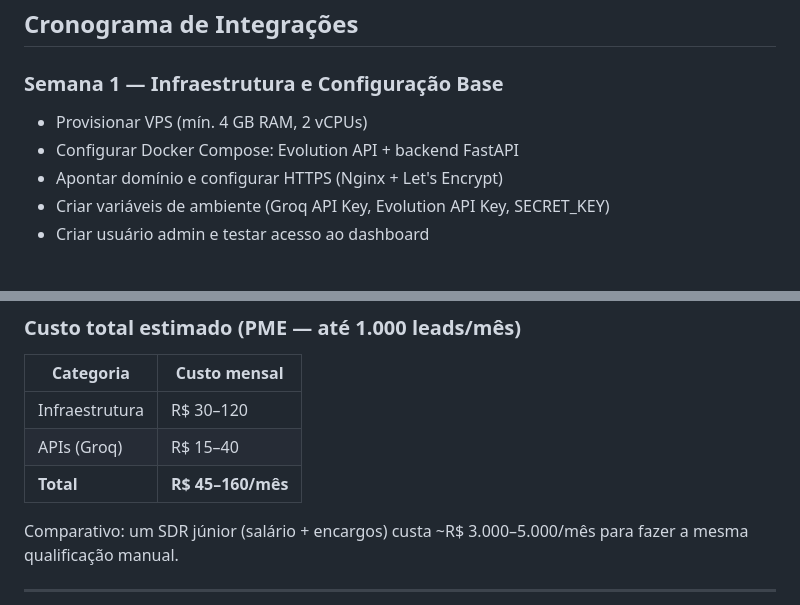
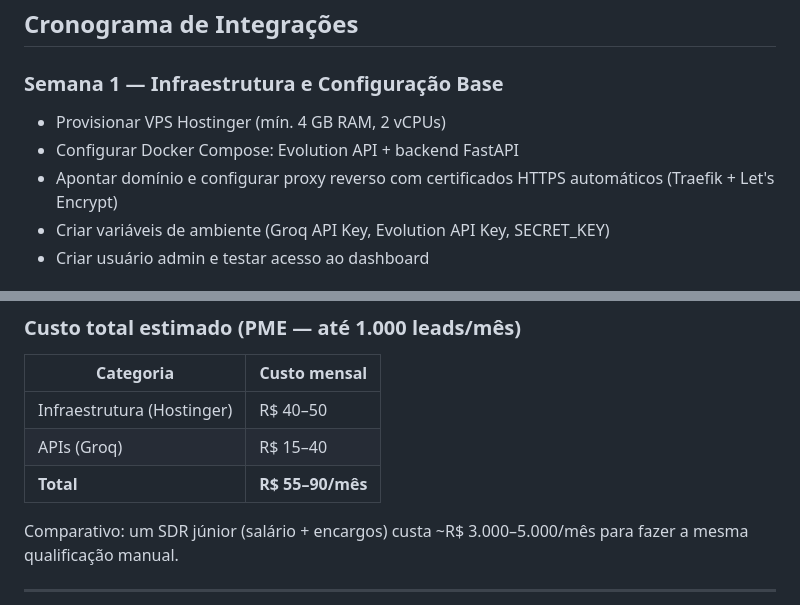
Before and after one commit to LuisEduardo100/lead-qualifier, a Markdown page: PLANO_IMPLEMENTACAO.md, 2 parts joined by grey strips. GitHub-like rendering.

```diff
--- a/PLANO_IMPLEMENTACAO.md
+++ b/PLANO_IMPLEMENTACAO.md
@@ -9,9 +9,9 @@ Implantação do Lead Qualifier em uma empresa de médio porte com 1 a 3 canais
 ## Cronograma de Integrações
 
 ### Semana 1 — Infraestrutura e Configuração Base
-- Provisionar VPS (mín. 4 GB RAM, 2 vCPUs)
+- Provisionar VPS Hostinger (mín. 4 GB RAM, 2 vCPUs)
 - Configurar Docker Compose: Evolution API + backend FastAPI
-- Apontar domínio e configurar HTTPS (Nginx + Let's Encrypt)
+- Apontar domínio e configurar proxy reverso com certificados HTTPS automáticos (Traefik + Let's Encrypt)
 - Criar variáveis de ambiente (Groq API Key, Evolution API Key, SECRET_KEY)
 - Criar usuário admin e testar acesso ao dashboard
 
@@ -76,9 +75,9 @@ Implantação do Lead Qualifier em uma empresa de médio porte com 1 a 3 canais
 
 | Categoria | Custo mensal |
 |---|---|
-| Infraestrutura | R$ 30–120 |
+| Infraestrutura (Hostinger) | R$ 40–50 |
 | APIs (Groq) | R$ 15–40 |
-| **Total** | **R$ 45–160/mês** |
+| **Total** | **R$ 55–90/mês** |
 
 Comparativo: um SDR júnior (salário + encargos) custa ~R$ 3.000–5.000/mês para fazer a mesma qualificação manual.
 
```
Also changed, not shown: other parts of PLANO_IMPLEMENTACAO.md (+11 -13 lines), PITCH.md (+8 -4 lines).
